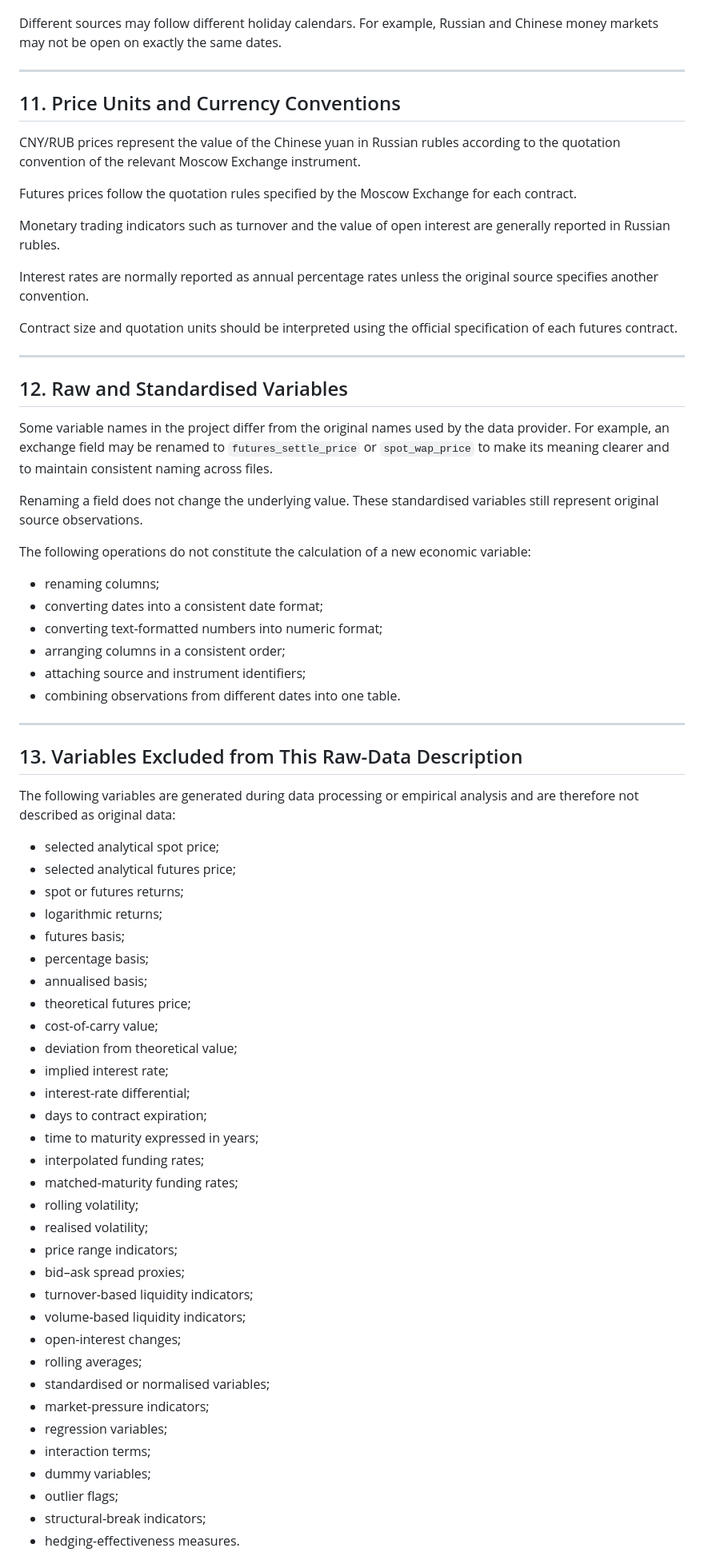
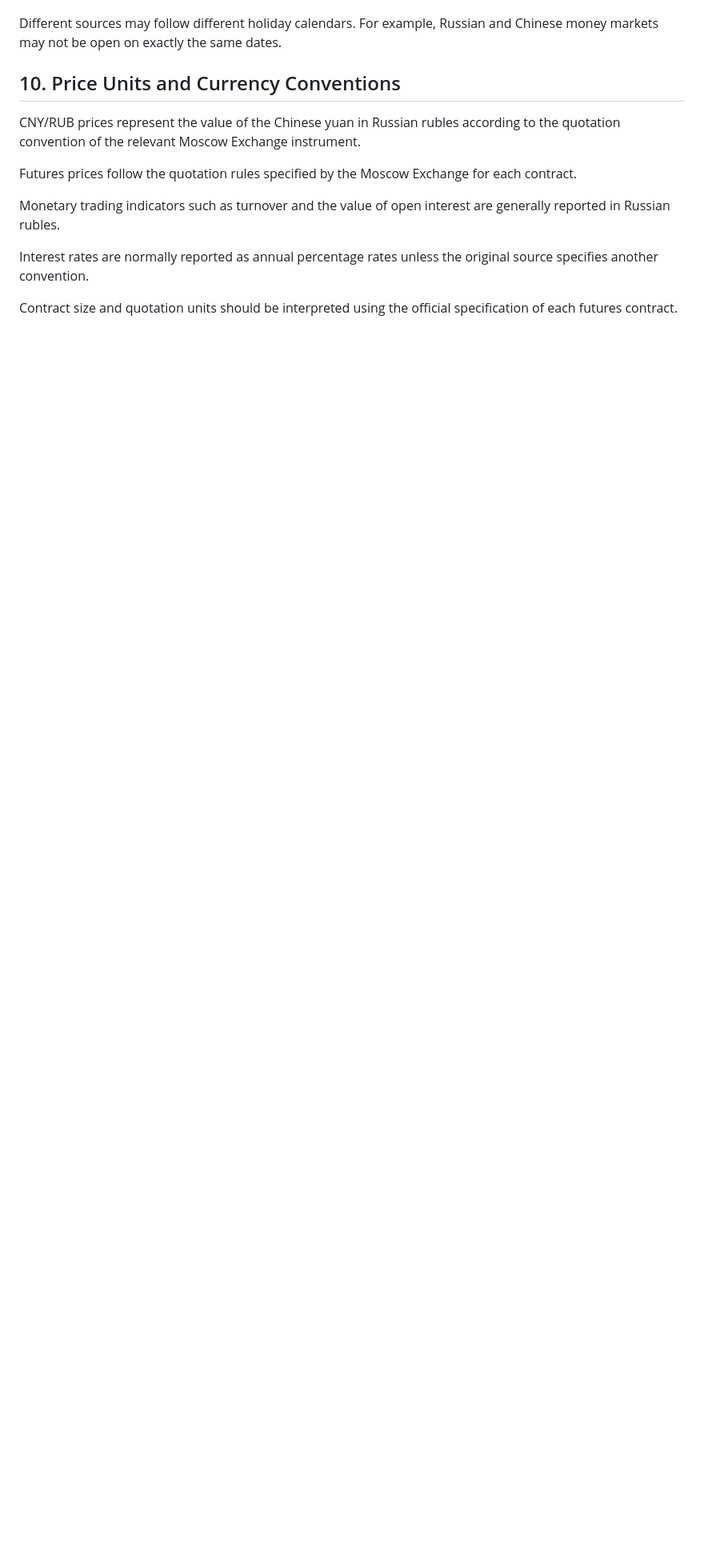
Before and after one commit to Nuc9ear/Thesis, a Markdown page: data/data_description.md, the part around one of its changes. Shown at 80% size. Rendered like a GitHub page; blank space fills up the shorter version.

```diff
--- a/data/data_description.md
+++ b/data/data_description.md
@@ -247,9 +243,7 @@ Weekends, public holidays and exchange closure dates normally have no trading ob
 
 Different sources may follow different holiday calendars. For example, Russian and Chinese money markets may not be open on exactly the same dates.
 
----
-
-## 11. Price Units and Currency Conventions
+## 10. Price Units and Currency Conventions
 
 CNY/RUB prices represent the value of the Chinese yuan in Russian rubles according to the quotation convention of the relevant Moscow Exchange instrument.
 
@@ -260,60 +254,3 @@ Monetary trading indicators such as turnover and the value of open interest are
 Interest rates are normally reported as annual percentage rates unless the original source specifies another convention.
 
 Contract size and quotation units should be interpreted using the official specification of each futures contract.
-
----
-
-## 12. Raw and Standardised Variables
-
-Some variable names in the project differ from the original names used by the data provider. For example, an exchange field may be renamed to `futures_settle_price` or `spot_wap_price` to make its meaning clearer and to maintain consistent naming across files.
-
-Renaming a field does not change the underlying value. These standardised variables still represent original source observations.
-
-The following operations do not constitute the calculation of a new economic variable:
-
-- renaming columns;
-- converting dates into a consistent date format;
-- converting text-formatted numbers into numeric format;
-- arranging columns in a consistent order;
-- attaching source and instrument identifiers;
-- combining observations from different dates into one table.
-
----
-
-## 13. Variables Excluded from This Raw-Data Description
-
-The following variables are generated during data processing or empirical analysis and are therefore not described as original data:
-
-- selected analytical spot price;
-- selected analytical futures price;
-- spot or futures returns;
-- logarithmic returns;
-- futures basis;
-- percentage basis;
-- annualised basis;
-- theoretical futures price;
-- cost-of-carry value;
-- deviation from theoretical value;
-- implied interest rate;
-- interest-rate differential;
-- days to contract expiration;
-- time to maturity expressed in years;
-- interpolated funding rates;
-- matched-maturity funding rates;
-- rolling volatility;
-- realised volatility;
-- price range indicators;
-- bid–ask spread proxies;
-- turnover-based liquidity indicators;
-- volume-based liquidity indicators;
-- open-interest changes;
-- rolling averages;
-- standardised or normalised variables;
-- market-pressure indicators;
-- regression variables;
-- interaction terms;
-- dummy variables;
-- outlier flags;
-- structural-break indicators;
-- hedging-effectiveness measures.
-
```
Also changed, not shown: other parts of data/data_description.md (+2 -17 lines).
